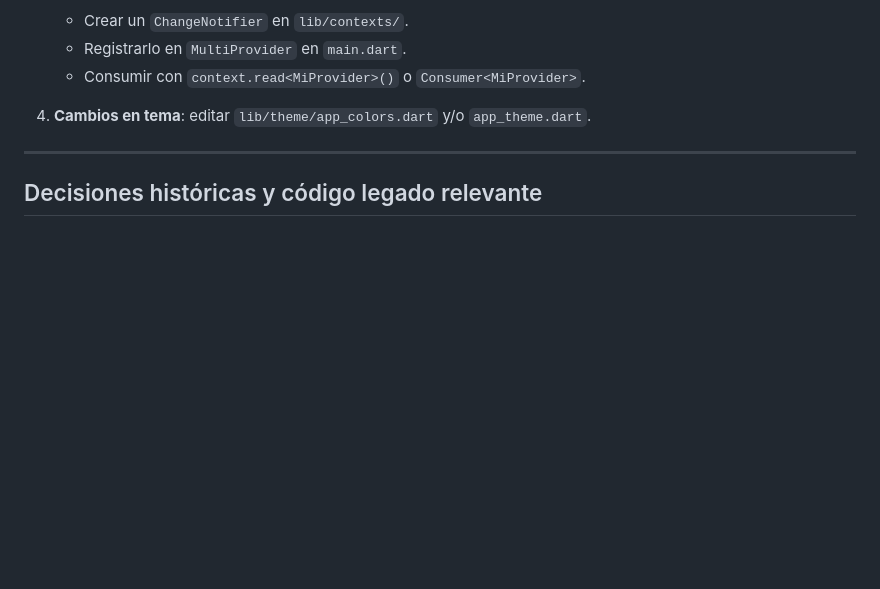
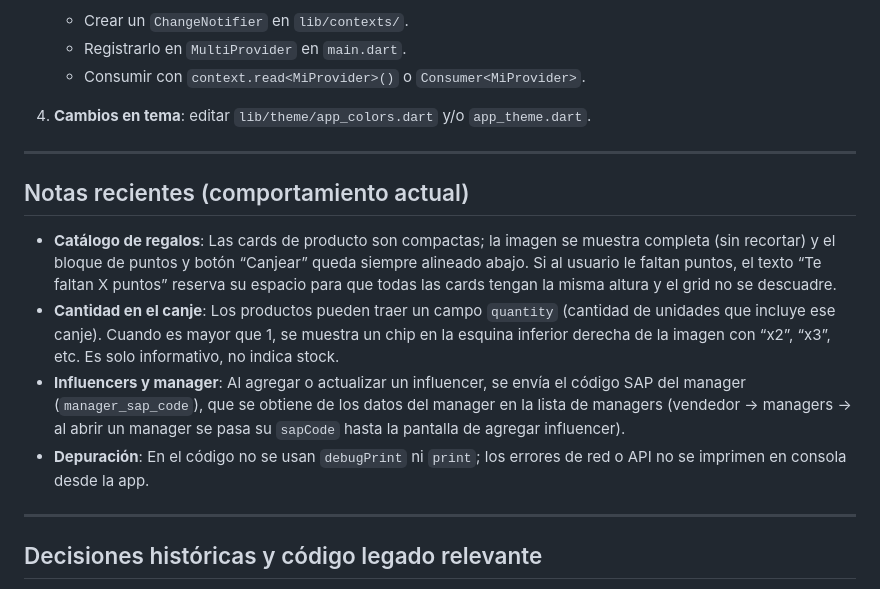
Before and after one commit to autollantabi/app-shell-maxx, a Markdown page: docs/guia-proyecto.md, the part around the change. Rendered like a GitHub page; blank space fills up the shorter version.

Commit message:
Add recent notes to project documentation, detailing product card behavior, quantity display in exchanges, influencer management updates, and debugging practices for improved clarity and consistency.

```diff
--- a/docs/guia-proyecto.md
+++ b/docs/guia-proyecto.md
@@ -80,6 +80,15 @@ Está desarrollada en **Flutter**, orientada a **Android e iOS** en **portrait**
 
 ---
 
+## Notas recientes (comportamiento actual)
+
+- **Catálogo de regalos**: Las cards de producto son compactas; la imagen se muestra completa (sin recortar) y el bloque de puntos y botón “Canjear” queda siempre alineado abajo. Si al usuario le faltan puntos, el texto “Te faltan X puntos” reserva su espacio para que todas las cards tengan la misma altura y el grid no se descuadre.
+- **Cantidad en el canje**: Los productos pueden traer un campo `quantity` (cantidad de unidades que incluye ese canje). Cuando es mayor que 1, se muestra un chip en la esquina inferior derecha de la imagen con “x2”, “x3”, etc. Es solo informativo, no indica stock.
+- **Influencers y manager**: Al agregar o actualizar un influencer, se envía el código SAP del manager (`manager_sap_code`), que se obtiene de los datos del manager en la lista de managers (vendedor → managers → al abrir un manager se pasa su `sapCode` hasta la pantalla de agregar influencer).
+- **Depuración**: En el código no se usan `debugPrint` ni `print`; los errores de red o API no se imprimen en consola desde la app.
+
+---
+
 ## Decisiones históricas y código legado relevante
 
 - **Rutas**: no hay rutas nombradas ni GoRouter; toda la navegación es imperativa con `Navigator` y `MaterialPageRoute`. En `profile_page` y `redeem_success_page` se usa `pushNamedAndRemoveUntil('/', ...)`; la ruta `'/'` no está registrada, pero en Flutter el `home` suele actuar como ruta inicial, por lo que puede llevar a AuthWrapper. Ver [pendientes.md](pendientes.md).
```
